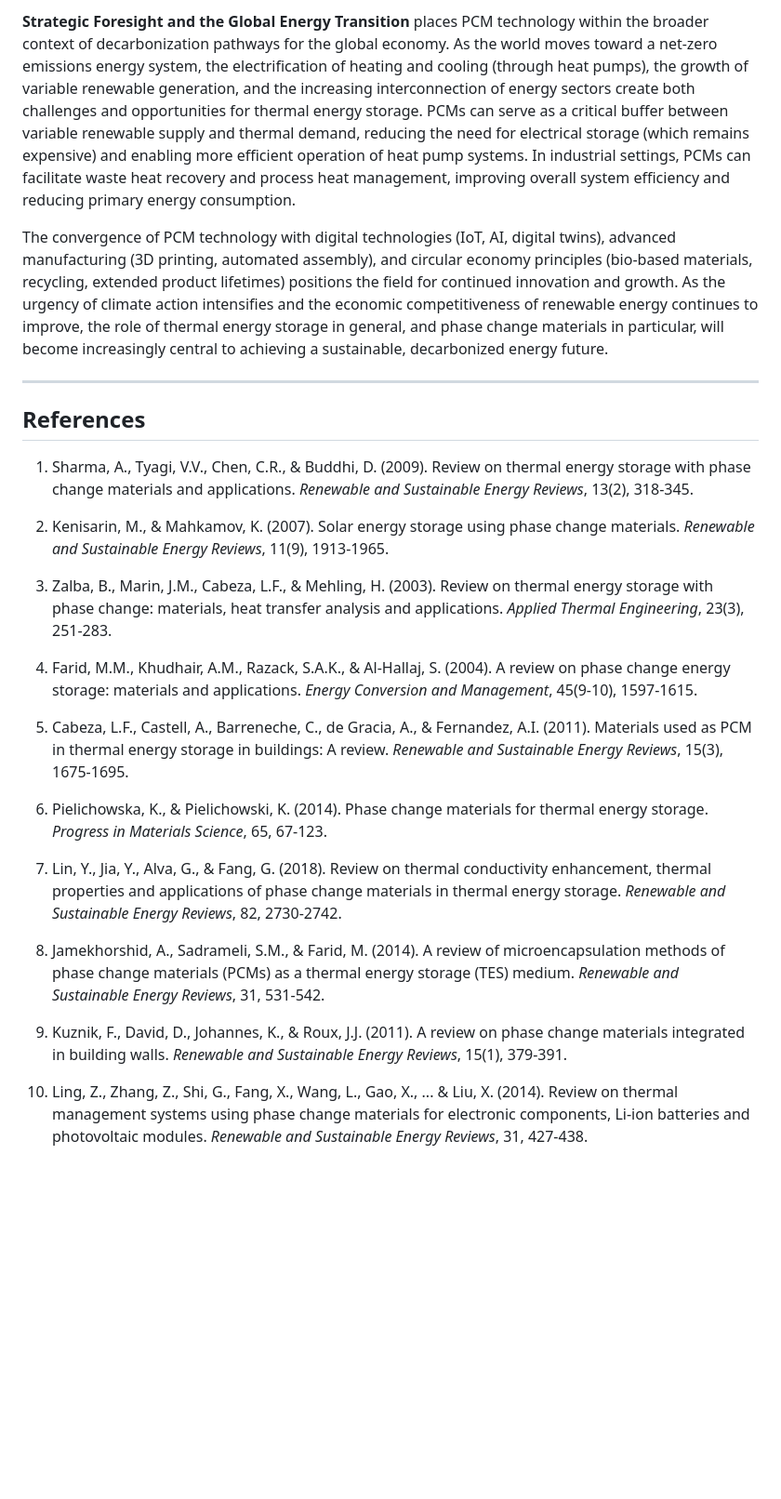
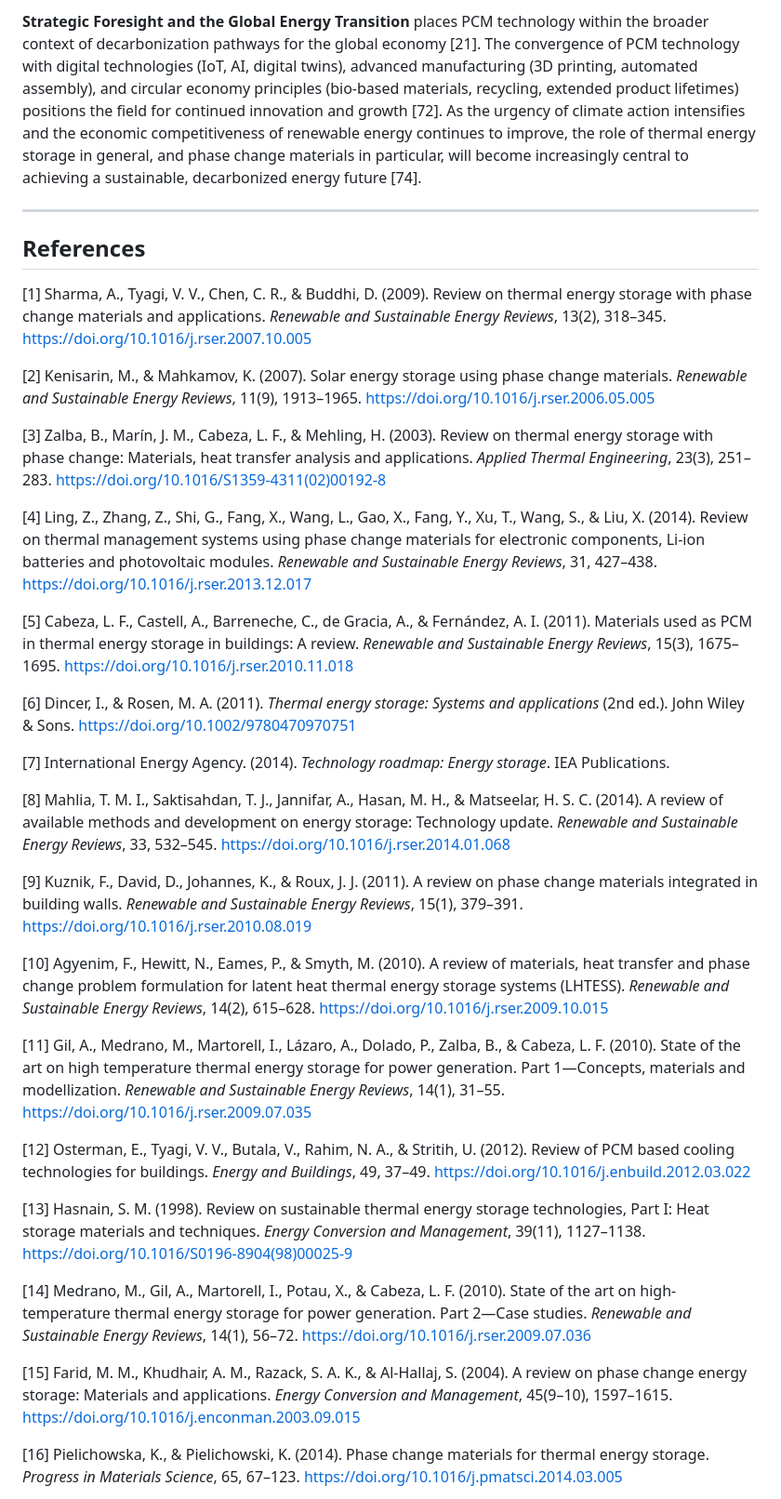
Before and after one commit to AMMU1986/AMMAN, a Markdown page: Chapter_Phase_Change_Thermal_Energy_Storage.md, the part around one of its changes. Shown at 93% size. GitHub-like rendering; blank space fills up the shorter version.

```diff
--- a/Chapter_Phase_Change_Thermal_Energy_Storage.md
+++ b/Chapter_Phase_Change_Thermal_Energy_Storage.md
@@ -240,28 +201,41 @@ The preceding sections have demonstrated that phase change materials and thermal
 
-**Strategic Foresight and the Global Energy Transition** places PCM technology within the broader context of decarbonization pathways for the global economy. As the world moves toward a net-zero emissions energy system, the electrification of heating and cooling (through heat pumps), the growth of variable renewable generation, and the increasing interconnection of energy sectors create both challenges and opportunities for thermal energy storage. PCMs can serve as a critical buffer between variable renewable supply and thermal demand, reducing the need for electrical storage (which remains expensive) and enabling more efficient operation of heat pump systems. In industrial settings, PCMs can facilitate waste heat recovery and process heat management, improving overall system efficiency and reducing primary energy consumption.
-
-The convergence of PCM technology with digital technologies (IoT, AI, digital twins), advanced manufacturing (3D printing, automated assembly), and circular economy principles (bio-based materials, recycling, extended product lifetimes) positions the field for continued innovation and growth. As the urgency of climate action intensifies and the economic competitiveness of renewable energy continues to improve, the role of thermal energy storage in general, and phase change materials in particular, will become increasingly central to achieving a sustainable, decarbonized energy future.
+**Strategic Foresight and the Global Energy Transition** places PCM technology within the broader context of decarbonization pathways for the global economy [21]. The convergence of PCM technology with digital technologies (IoT, AI, digital twins), advanced manufacturing (3D printing, automated assembly), and circular economy principles (bio-based materials, recycling, extended product lifetimes) positions the field for continued innovation and growth [72]. As the urgency of climate action intensifies and the economic competitiveness of renewable energy continues to improve, the role of thermal energy storage in general, and phase change materials in particular, will become increasingly central to achieving a sustainable, decarbonized energy future [74].
 
 ---
 
+
 ## References
 
-1. Sharma, A., Tyagi, V.V., Chen, C.R., & Buddhi, D. (2009). Review on thermal energy storage with phase change materials and applications. *Renewable and Sustainable Energy Reviews*, 13(2), 318-345.
+[1] Sharma, A., Tyagi, V. V., Chen, C. R., & Buddhi, D. (2009). Review on thermal energy storage with phase change materials and applications. *Renewable and Sustainable Energy Reviews*, 13(2), 318–345. https://doi.org/10.1016/j.rser.2007.10.005
 
-2. Kenisarin, M., & Mahkamov, K. (2007). Solar energy storage using phase change materials. *Renewable and Sustainable Energy Reviews*, 11(9), 1913-1965.
+[2] Kenisarin, M., & Mahkamov, K. (2007). Solar energy storage using phase change materials. *Renewable and Sustainable Energy Reviews*, 11(9), 1913–1965. https://doi.org/10.1016/j.rser.2006.05.005
 
-3. Zalba, B., Marin, J.M., Cabeza, L.F., & Mehling, H. (2003). Review on thermal energy storage with phase change: materials, heat transfer analysis and applications. *Applied Thermal Engineering*, 23(3), 251-283.
+[3] Zalba, B., Marín, J. M., Cabeza, L. F., & Mehling, H. (2003). Review on thermal energy storage with phase change: Materials, heat transfer analysis and applications. *Applied Thermal Engineering*, 23(3), 251–283. https://doi.org/10.1016/S1359-4311(02)00192-8
 
-4. Farid, M.M., Khudhair, A.M., Razack, S.A.K., & Al-Hallaj, S. (2004). A review on phase change energy storage: materials and applications. *Energy Conversion and Management*, 45(9-10), 1597-1615.
+[4] Ling, Z., Zhang, Z., Shi, G., Fang, X., Wang, L., Gao, X., Fang, Y., Xu, T., Wang, S., & Liu, X. (2014). Review on thermal management systems using phase change materials for electronic components, Li-ion batteries and photovoltaic modules. *Renewable and Sustainable Energy Reviews*, 31, 427–438. https://doi.org/10.1016/j.rser.2013.12.017
 
-5. Cabeza, L.F., Castell, A., Barreneche, C., de Gracia, A., & Fernandez, A.I. (2011). Materials used as PCM in thermal energy storage in buildings: A review. *Renewable and Sustainable Energy Reviews*, 15(3), 1675-1695.
+[5] Cabeza, L. F., Castell, A., Barreneche, C., de Gracia, A., & Fernández, A. I. (2011). Materials used as PCM in thermal energy storage in buildings: A review. *Renewable and Sustainable Energy Reviews*, 15(3), 1675–1695. https://doi.org/10.1016/j.rser.2010.11.018
 
-6. Pielichowska, K., & Pielichowski, K. (2014). Phase change materials for thermal energy storage. *Progress in Materials Science*, 65, 67-123.
+[6] Dincer, I., & Rosen, M. A. (2011). *Thermal energy storage: Systems and applications* (2nd ed.). John Wiley & Sons. https://doi.org/10.1002/9780470970751
 
-7. Lin, Y., Jia, Y., Alva, G., & Fang, G. (2018). Review on thermal conductivity enhancement, thermal properties and applications of phase change materials in thermal energy storage. *Renewable and Sustainable Energy Reviews*, 82, 2730-2742.
+[7] International Energy Agency. (2014). *Technology roadmap: Energy storage*. IEA Publications.
 
-8. Jamekhorshid, A., Sadrameli, S.M., & Farid, M. (2014). A review of microencapsulation methods of phase change materials (PCMs) as a thermal energy storage (TES) medium. *Renewable and Sustainable Energy Reviews*, 31, 531-542.
+[8] Mahlia, T. M. I., Saktisahdan, T. J., Jannifar, A., Hasan, M. H., & Matseelar, H. S. C. (2014). A review of available methods and development on energy storage: Technology update. *Renewable and Sustainable Energy Reviews*, 33, 532–545. https://doi.org/10.1016/j.rser.2014.01.068
 
-9. Kuznik, F., David, D., Johannes, K., & Roux, J.J. (2011). A review on phase change materials integrated in building walls. *Renewable and Sustainable Energy Reviews*, 15(1), 379-391.
+[9] Kuznik, F., David, D., Johannes, K., & Roux, J. J. (2011). A review on phase change materials integrated in building walls. *Renewable and Sustainable Energy Reviews*, 15(1), 379–391. https://doi.org/10.1016/j.rser.2010.08.019
 
-10. Ling, Z., Zhang, Z., Shi, G., Fang, X., Wang, L., Gao, X., ... & Liu, X. (2014). Review on thermal management systems using phase change materials for electronic components, Li-ion batteries and photovoltaic modules. *Renewable and Sustainable Energy Reviews*, 31, 427-438.
+[10] Agyenim, F., Hewitt, N., Eames, P., & Smyth, M. (2010). A review of materials, heat transfer and phase change problem formulation for latent heat thermal energy storage systems (LHTESS). *Renewable and Sustainable Energy Reviews*, 14(2), 615–628. https://doi.org/10.1016/j.rser.2009.10.015
+
+[11] Gil, A., Medrano, M., Martorell, I., Lázaro, A., Dolado, P., Zalba, B., & Cabeza, L. F. (2010). State of the art on high temperature thermal energy storage for power generation. Part 1—Concepts, materials and modellization. *Renewable and Sustainable Energy Reviews*, 14(1), 31–55. https://doi.org/10.1016/j.rser.2009.07.035
+
+[12] Osterman, E., Tyagi, V. V., Butala, V., Rahim, N. A., & Stritih, U. (2012). Review of PCM based cooling technologies for buildings. *Energy and Buildings*, 49, 37–49. https://doi.org/10.1016/j.enbuild.2012.03.022
+
+[13] Hasnain, S. M. (1998). Review on sustainable thermal energy storage technologies, Part I: Heat storage materials and techniques. *Energy Conversion and Management*, 39(11), 1127–1138. https://doi.org/10.1016/S0196-8904(98)00025-9
+
+[14] Medrano, M., Gil, A., Martorell, I., Potau, X., & Cabeza, L. F. (2010). State of the art on high-temperature thermal energy storage for power generation. Part 2—Case studies. *Renewable and Sustainable Energy Reviews*, 14(1), 56–72. https://doi.org/10.1016/j.rser.2009.07.036
+
+
+[15] Farid, M. M., Khudhair, A. M., Razack, S. A. K., & Al-Hallaj, S. (2004). A review on phase change energy storage: Materials and applications. *Energy Conversion and Management*, 45(9–10), 1597–1615. https://doi.org/10.1016/j.enconman.2003.09.015
+
+[16] Pielichowska, K., & Pielichowski, K. (2014). Phase change materials for thermal energy storage. *Progress in Materials Science*, 65, 67–123. https://doi.org/10.1016/j.pmatsci.2014.03.005
+
```
Also changed, not shown: other parts of Chapter_Phase_Change_Thermal_Energy_Storage.md (+193 -110 lines).
